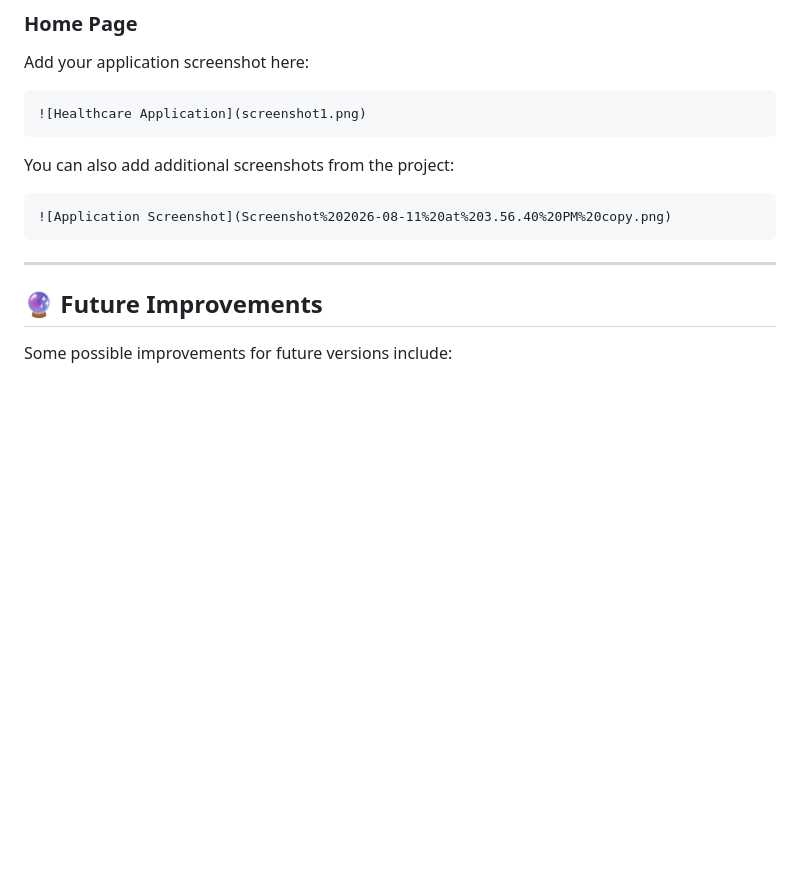
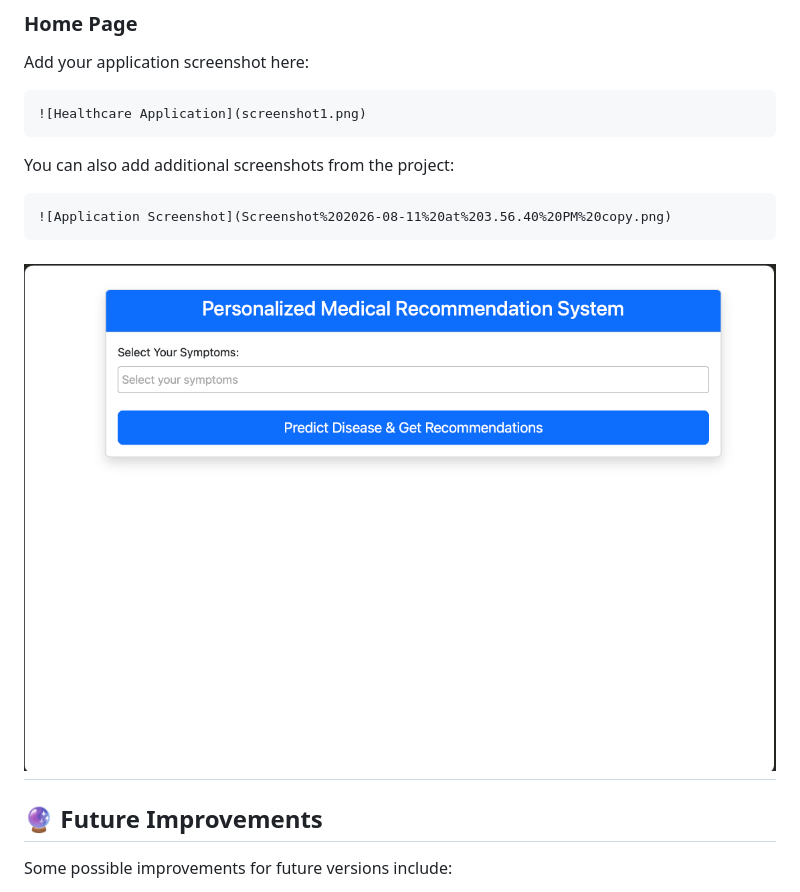
Before and after one commit to Devanshirana/Healthcare_Project, a Markdown page: README.md, the part around the change. GitHub-like rendering; blank space fills up the shorter version.

````diff
--- a/README.md
+++ b/README.md
@@ -219,7 +219,7 @@ You can also add additional screenshots from the project:
 ```markdown
 ![Application Screenshot](Screenshot%202026-08-11%20at%203.56.40%20PM%20copy.png)
 ```
-
+![Healthcare Project Screenshot](https://raw.githubusercontent.com/Devanshirana/Healthcare_Project/8ec6185bab69d525b83c3bc2b0b5a4098d90775f/Screenshot%202026-08-11%20at%203.56.40%E2%80%AFPM%20copy%202.png)
 ---
 
 ## 🔮 Future Improvements
````
